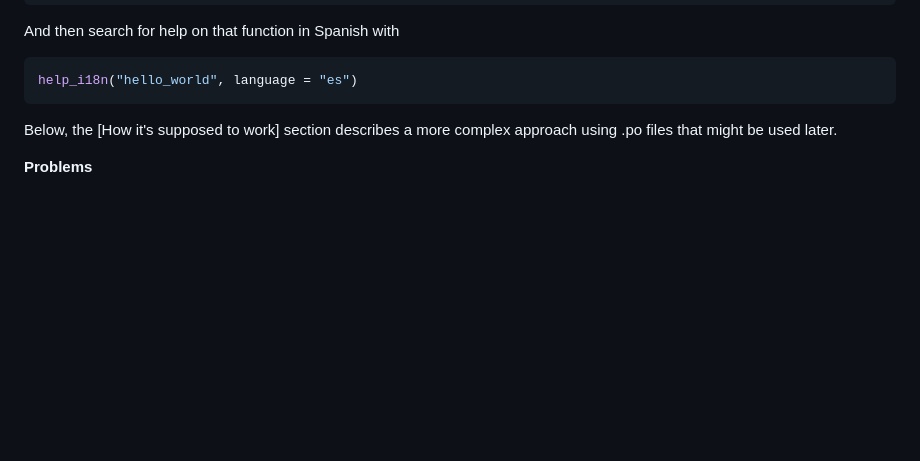
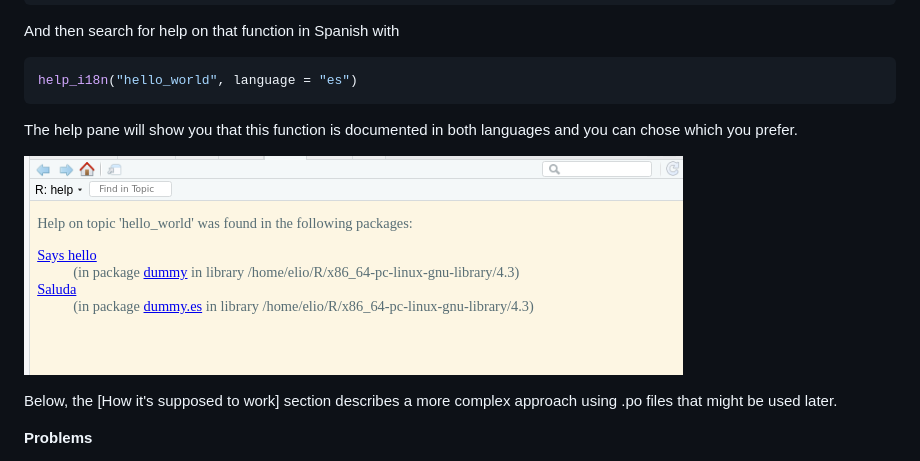
Before and after one commit to eliocamp/rhelpi18n, a Markdown page: README.md, the part around the change. Drawn GitHub-style; pictures changed too: images/clipboard-1567246723.png (added); blank space fills up the shorter version.

Commit message:
Adds image

````diff
--- a/README.md
+++ b/README.md
@@ -30,6 +30,11 @@ And then search for help on that function in Spanish with
 ``` r
 help_i18n("hello_world", language = "es")
 ```
+
+The help pane will show you that this function is documented in both languages
+and you can chose which you prefer.
+
+![](images/clipboard-1567246723.png)
 
 Below, the [How it's supposed to work] section describes a more complex approach using .po files that might be used later.
 
````
